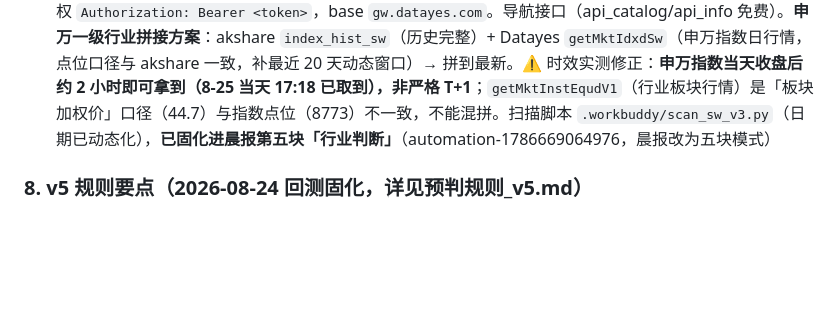
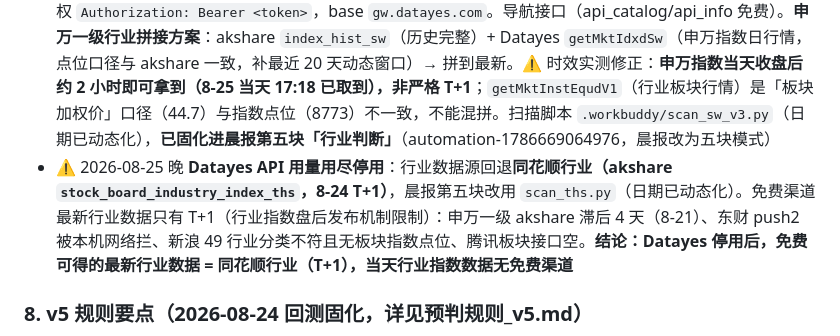
Before and after one commit to gedayou1003/DAYOU-WORKBUDDY, a Markdown page: .workbuddy/memory/MEMORY.md, the part around the change. Drawn GitHub-style; blank space fills up the shorter version.

Commit message:
MEMORY.md 记录 Datayes 停用 + 回退同花顺行业数据源结论

```diff
--- a/.workbuddy/memory/MEMORY.md
+++ b/.workbuddy/memory/MEMORY.md
@@ -48,6 +48,7 @@
 - 数据源实测：宽基指数（沪深300/500/1000/上证50/创业板/国证2000）腾讯 fqkline+mkline 全部可用；中证2000(932000) 腾讯无数据；申万一级 31 行业用 akshare（日线+周线完整，**无分钟线硬限制**），iFinD 缺历史 OHLC 已排除
 - ⚠️ 2026-08-25 行业数据源升级：**申万行业（akshare index_hist_sw）滞后 2 交易日（实测只到 8-21）不可用于择时**。改用**同花顺行业指数（akshare `stock_board_industry_index_ths`）**：90 个细分行业、完整 OHLC（开高低收）、最新 T+1（8-24 当日收盘前的最新是前一天）。行业指数均盘后发布（T+1 惯例），东财 push2 接口在本机网络被拦（RemoteDisconnected）不可用。扫描脚本 `.workbuddy/scan_ths.py`
 - ✅ 2026-08-25 **Datayes（萝卜投研）API 接入**：token 存 `.workbuddy/datayes_token.txt`（不入 git），鉴权 `Authorization: Bearer <token>`，base `gw.datayes.com`。导航接口（api_catalog/api_info 免费）。**申万一级行业拼接方案**：akshare `index_hist_sw`（历史完整）+ Datayes `getMktIdxdSw`（申万指数日行情，点位口径与 akshare 一致，补最近 20 天动态窗口）→ 拼到最新。⚠️ 时效实测修正：**申万指数当天收盘后约 2 小时即可拿到（8-25 当天 17:18 已取到），非严格 T+1**；`getMktInstEqudV1`（行业板块行情）是「板块加权价」口径（44.7）与指数点位（8773）不一致，不能混拼。扫描脚本 `.workbuddy/scan_sw_v3.py`（日期已动态化），**已固化进晨报第五块「行业判断」**（automation-1786669064976，晨报改为五块模式）
+- ⚠️ 2026-08-25 晚 **Datayes API 用量用尽停用**：行业数据源回退**同花顺行业（akshare `stock_board_industry_index_ths`，8-24 T+1）**，晨报第五块改用 `scan_ths.py`（日期已动态化）。免费渠道最新行业数据只有 T+1（行业指数盘后发布机制限制）：申万一级 akshare 滞后 4 天（8-21）、东财 push2 被本机网络拦、新浪 49 行业分类不符且无板块指数点位、腾讯板块接口空。**结论：Datayes 停用后，免费可得的最新行业数据 = 同花顺行业（T+1），当天行业指数数据无免费渠道**
 
 ### 8. v5 规则要点（2026-08-24 回测固化，详见预判规则_v5.md）
 - 方向量化打分：趋势因子日/周线 ±2；买卖点因子日±2/周±2/60F±2/15F±1；**confidence 降权**（无背驰一买/一卖 confidence<0.6 降半权，回测相反率 30.3%→28.2%）；总分 ≥3 偏多、≤-3 偏空、|总分|≤1 或 15F BOLL 带宽<1% → **方向不明不硬猜**（给 A/B 双向剧本）
```
